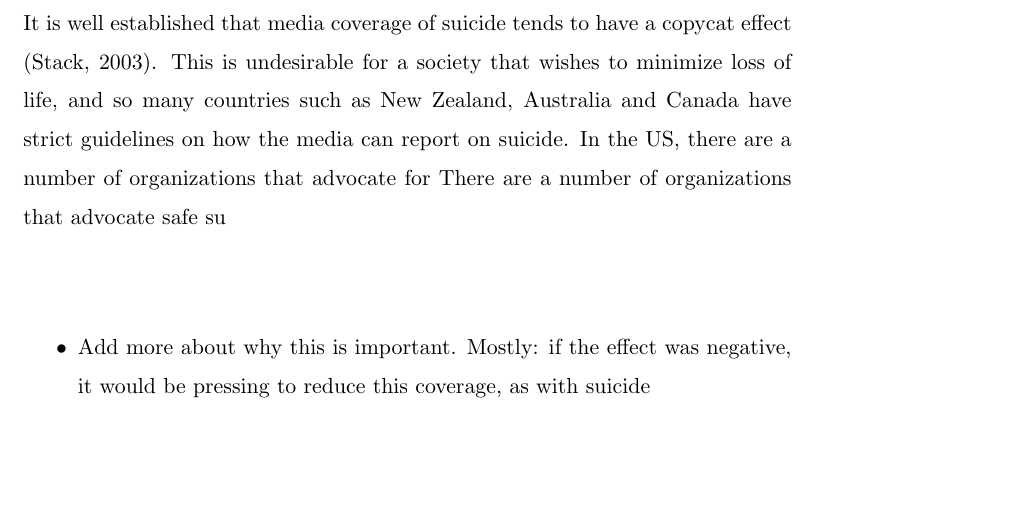
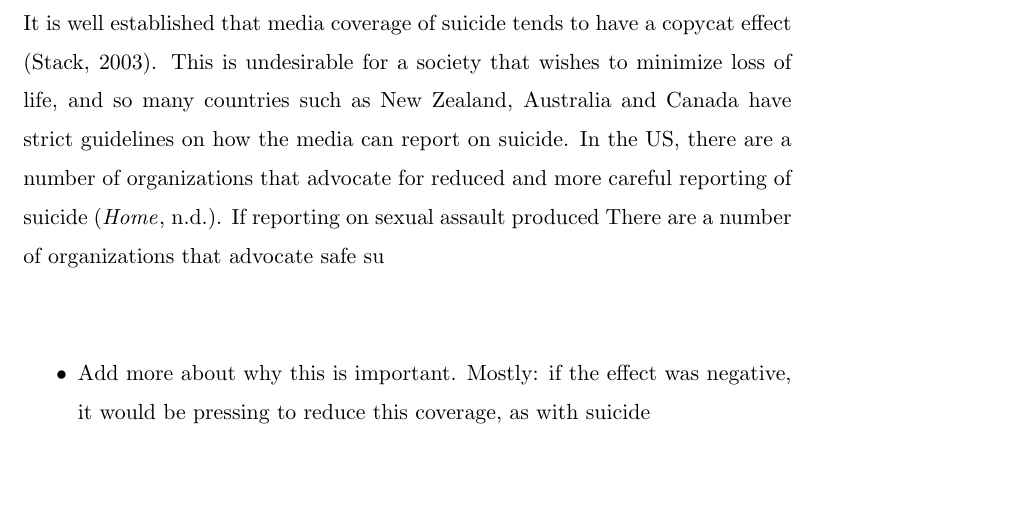
Before and after one commit to harryelworthy/Thesis, a LaTeX thesis (thesis.tex): part of page 7 of 24, cut so that both start at the same text. Compiled offline with pdfLaTeX.

Commit message:
Updates from Overleaf

```diff
--- a/thesis.tex
+++ b/thesis.tex
@@ -111,7 +111,7 @@ These studies have their limitations. Because they all use self-reported surveys
 
 My paper aims to contribute to the literature by considering the effect that national coverage of sexual assault cases and allegations have on sexual assault reporting. This research question is interesting because it has not been approached before, but also because it lends itself to a different type of analysis: time-series and instrumental variable analysis of FBI data of actual reports to police. This data would not be able to answer many of the questions above because it does not have the detailed information that the NCVS has on victims, nor does it have any indication of victims that do not report. However, for something like news coverage, which I measure at a national level and for which a number of exogenous shocks can be identified, the FBI data works well. By using actual reports to police instead of reports and non-reports to police from survey data, I am able to escape the issue of selection-bias \todo{Explain why}. I am also able to address causality more clearly, through instruments using exogenous shocks \todo{and just the fact that causality in one direction is just likely much stronger}. There are clear limitations to my approach as well, which I discuss in my conclusion section, but it does avoid many of the problems discussed above.
 
-This question of the effect that news coverage has is important. Most important is its sign, because a negative effect of news coverage could have serious police implications. If research found that coverage of sexual assault cases had a significant deppresing effect on the reporting of new sexual assaults, this might be cause for policy either within the media industry or from government to reduce such coverage. An allegory that comes to mind is the coverage of suicide cases. It is well established that media coverage of suicide tends to have a copycat effect \cite{stack_media_2003}. This is undesirable for a society that wishes to minimize loss of life, and so many countries such as New Zealand, Australia and Canada have strict guidelines on how the media can report on suicide. In the US, there are a number of organizations that advocate for
+This question of the effect that news coverage has is important. Most important is its sign, because a negative effect of news coverage could have serious police implications. If research found that coverage of sexual assault cases had a significant deppresing effect on the reporting of new sexual assaults, this might be cause for policy either within the media industry or from government to reduce such coverage. An allegory that comes to mind is the coverage of suicide cases. It is well established that media coverage of suicide tends to have a copycat effect \cite{stack_media_2003}. This is undesirable for a society that wishes to minimize loss of life, and so many countries such as New Zealand, Australia and Canada have strict guidelines on how the media can report on suicide. In the US, there are a number of organizations that advocate for reduced and more careful reporting of suicide \cite{noauthor_home_nodate}. If reporting on sexual assault produced
 There are a number of organizations that advocate safe su
 \begin{itemize}
     \item Add more about why this is important. Mostly: if the effect was negative, it would be pressing to reduce this coverage, as with suicide
```
